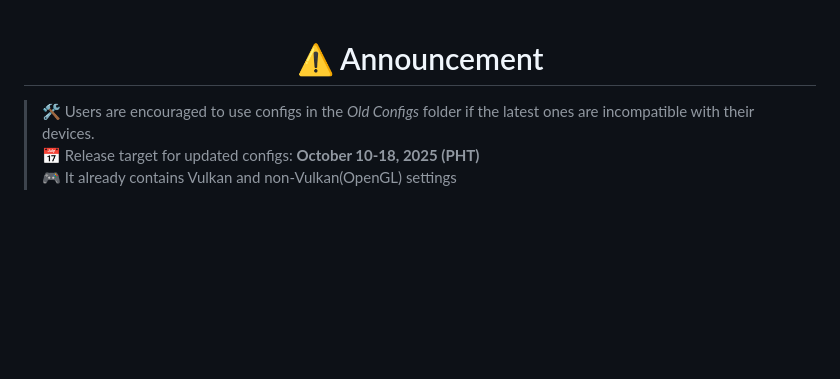
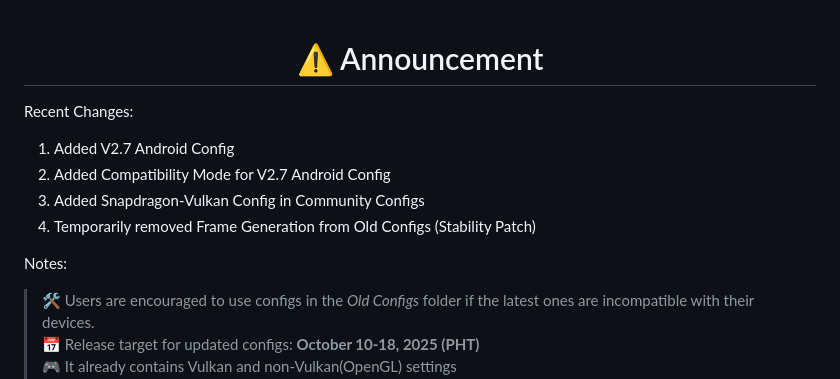
Before and after one commit to Arglax/Mobile-WuWa-Config, a Markdown page: README.md, the part around the change. Drawn GitHub-style; blank space fills up the shorter version.

Commit message:
Updated Recent Changes

```diff
--- a/README.md
+++ b/README.md
@@ -1,6 +1,13 @@
 
 <h1 align="center">⚠️ Announcement</h1>
 
+Recent Changes:
+1. Added V2.7 Android Config
+2. Added Compatibility Mode for V2.7 Android Config
+3. Added Snapdragon-Vulkan Config in Community Configs
+4. Temporarily removed Frame Generation from Old Configs (Stability Patch)
+
+Notes:
 > 🛠️ Users are encouraged to use configs in the *Old Configs* folder if the latest ones are incompatible with their devices.
 > 📅 Release target for updated configs: **October 10-18, 2025 (PHT)**
 > 🎮 It already contains Vulkan and non-Vulkan(OpenGL) settings
```
